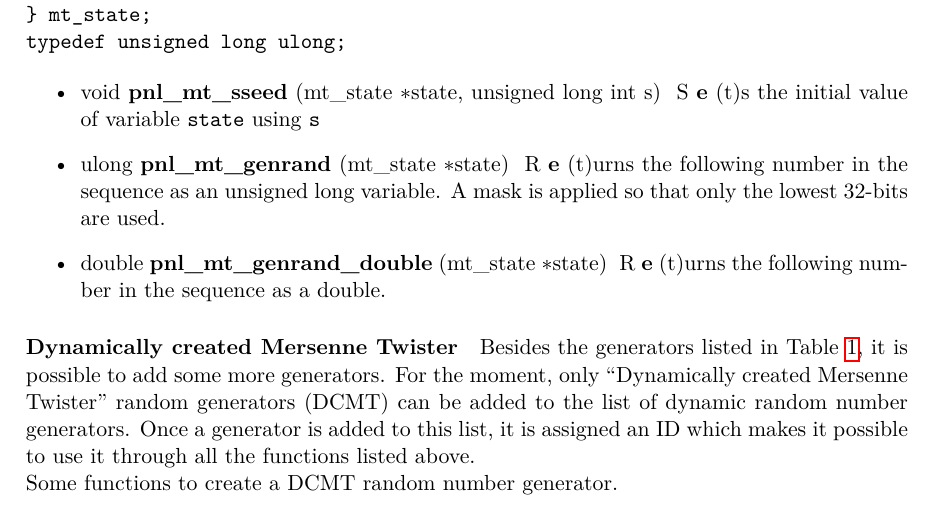
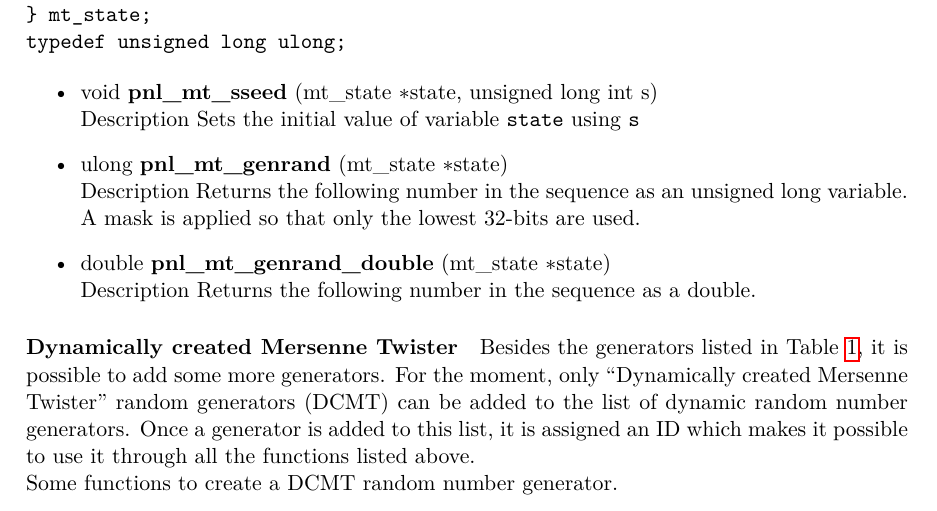
Before and after one commit to pnlnum/pnl, a LaTeX document (man/pnl-manual.tex, which reads man/probabilistic_methods.tex): part of page 56 of 78, cut so that both start at the same text. Compiled offline with pdfLaTeX.

Commit message:
update
git-svn-id: svn+ssh://scm.gforge.inria.fr/svn/pnl/trunk@506 94367915-3dfb-0310-9a54-a1fefb3e5df9

```diff
--- a/man/probabilistic_methods.tex
+++ b/man/probabilistic_methods.tex
@@ -300,12 +300,12 @@ typedef unsigned long ulong;
 \begin{itemize}
 \item \describefun{void}{pnl_mt_sseed}{mt_state \ptr state, unsigned long int
     s}
-  \describefun Sets the initial value of variable \var{state} using \var{s}
+  \sshortdescribe Sets the initial value of variable \var{state} using \var{s}
 \item \describefun{ulong}{pnl_mt_genrand}{mt_state \ptr state}
-  \describefun Returns the following number in the sequence as an unsigned
+  \sshortdescribe Returns the following number in the sequence as an unsigned
   long variable. A mask is applied so that only the lowest 32-bits are used.
 \item \describefun{double}{pnl_mt_genrand_double}{mt_state \ptr state}
-  \describefun Returns the following number in the sequence as a double.
+  \sshortdescribe Returns the following number in the sequence as a double.
 \end{itemize}
 
 
```
Also changed, not shown: 1 other file.
